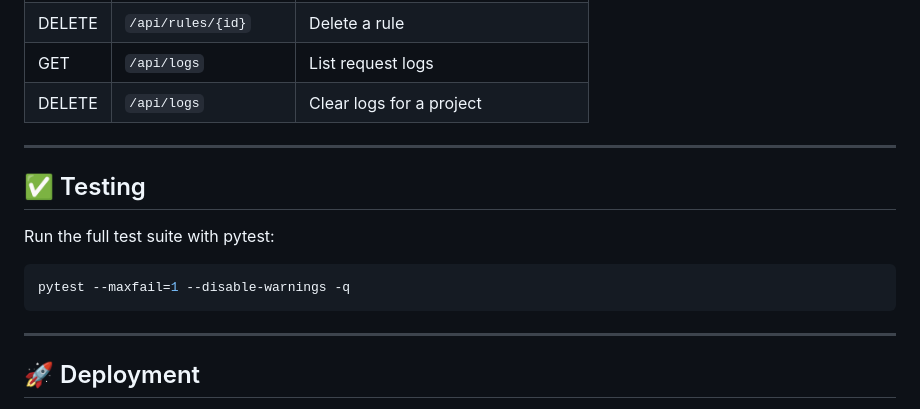
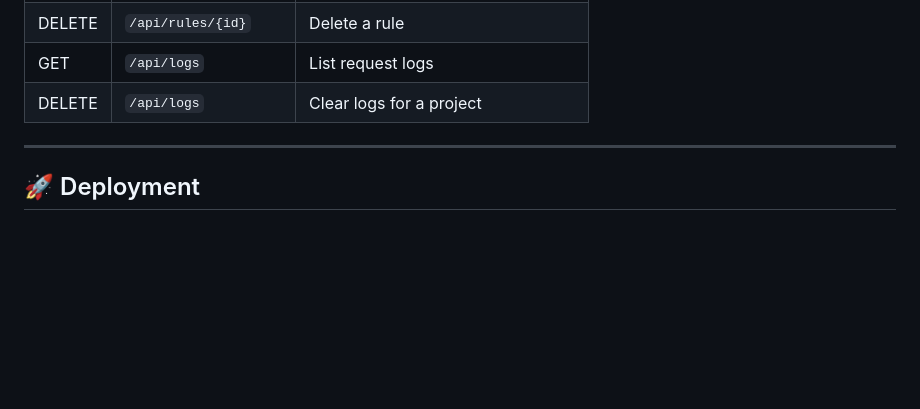
Before and after one commit to QTuan97/HC_API_Plat, a Markdown page: README.md, the part around the change. Drawn GitHub-style; blank space fills up the shorter version.

````diff
--- a/README.md
+++ b/README.md
@@ -175,15 +175,6 @@ GET http://localhost:5000/<normalized_name>/<endpoint>
 
 ---
 
-## ✅ Testing
-
-Run the full test suite with pytest:
-```bash
-pytest --maxfail=1 --disable-warnings -q
-```
-
----
-
 ## 🚀 Deployment
 
 - **Docker Compose**: as above.
````
